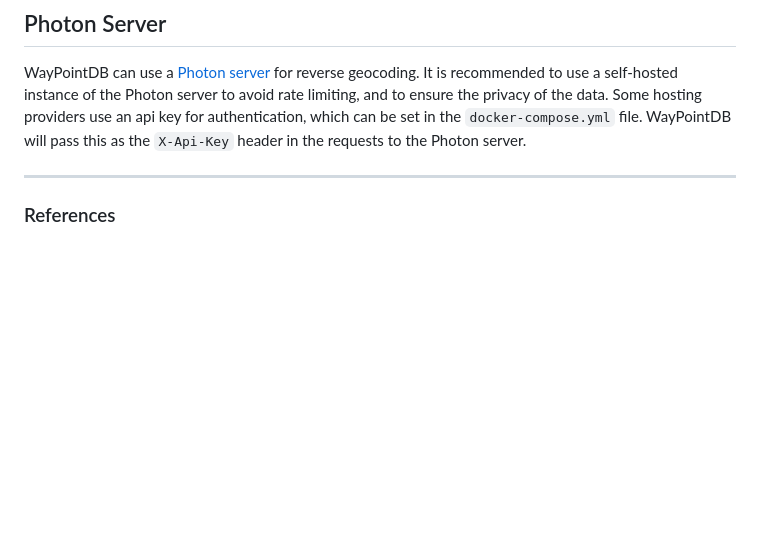
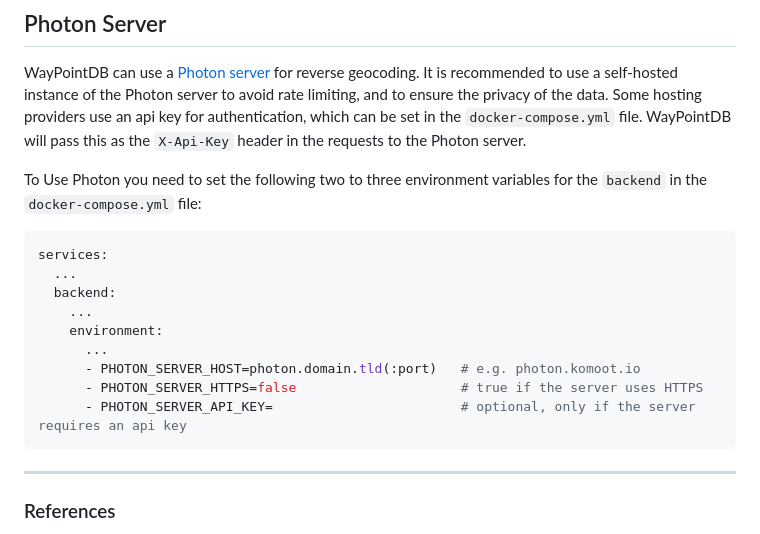
Before and after one commit to yniverz/WayPointDB, a Markdown page: README.md, the part around the change. Rendered like a GitHub page; blank space fills up the shorter version.

Commit message:
docs: update README with Photon server environment variable configuration

````diff
--- a/README.md
+++ b/README.md
@@ -94,6 +94,19 @@
 ## Photon Server
 WayPointDB can use a [Photon server](https://github.com/komoot/photon) for reverse geocoding. It is recommended to use a self-hosted instance of the Photon server to avoid rate limiting, and to ensure the privacy of the data. Some hosting providers use an api key for authentication, which can be set in the ```docker-compose.yml``` file. WayPointDB will pass this as the ```X-Api-Key``` header in the requests to the Photon server.
 
+To Use Photon you need to set the following two to three environment variables for the `backend` in the ```docker-compose.yml``` file:
+```yaml
+services:
+  ...
+  backend:
+    ...
+    environment:
+      ...
+      - PHOTON_SERVER_HOST=photon.domain.tld(:port)   # e.g. photon.komoot.io
+      - PHOTON_SERVER_HTTPS=false                     # true if the server uses HTTPS
+      - PHOTON_SERVER_API_KEY=                        # optional, only if the server requires an api key
+```
+
 <hr>
 
 ### References
````
